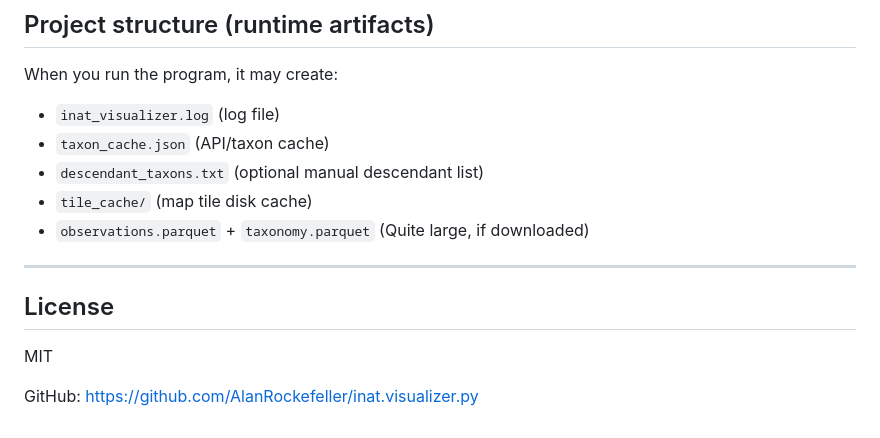
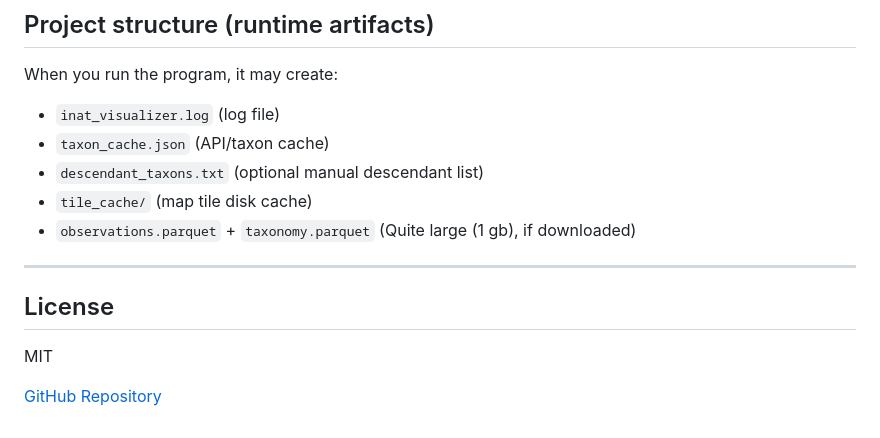
Before and after one commit to AlanRockefeller/inat.visualizer.py, a Markdown page: README.md, the part around the change. GitHub-like rendering.

```diff
--- a/README.md
+++ b/README.md
@@ -246,7 +246,7 @@ When you run the program, it may create:
 - `taxon_cache.json` (API/taxon cache)
 - `descendant_taxons.txt` (optional manual descendant list)
 - `tile_cache/` (map tile disk cache)
-- `observations.parquet` + `taxonomy.parquet` (Quite large, if downloaded)
+- `observations.parquet` + `taxonomy.parquet` (Quite large (1 gb), if downloaded)
 
 ---
 
@@ -256,4 +256,4 @@ MIT
 
 
 
-GitHub: https://github.com/AlanRockefeller/inat.visualizer.py
+[GitHub Repository](https://github.com/AlanRockefeller/inat.visualizer.py)
```
